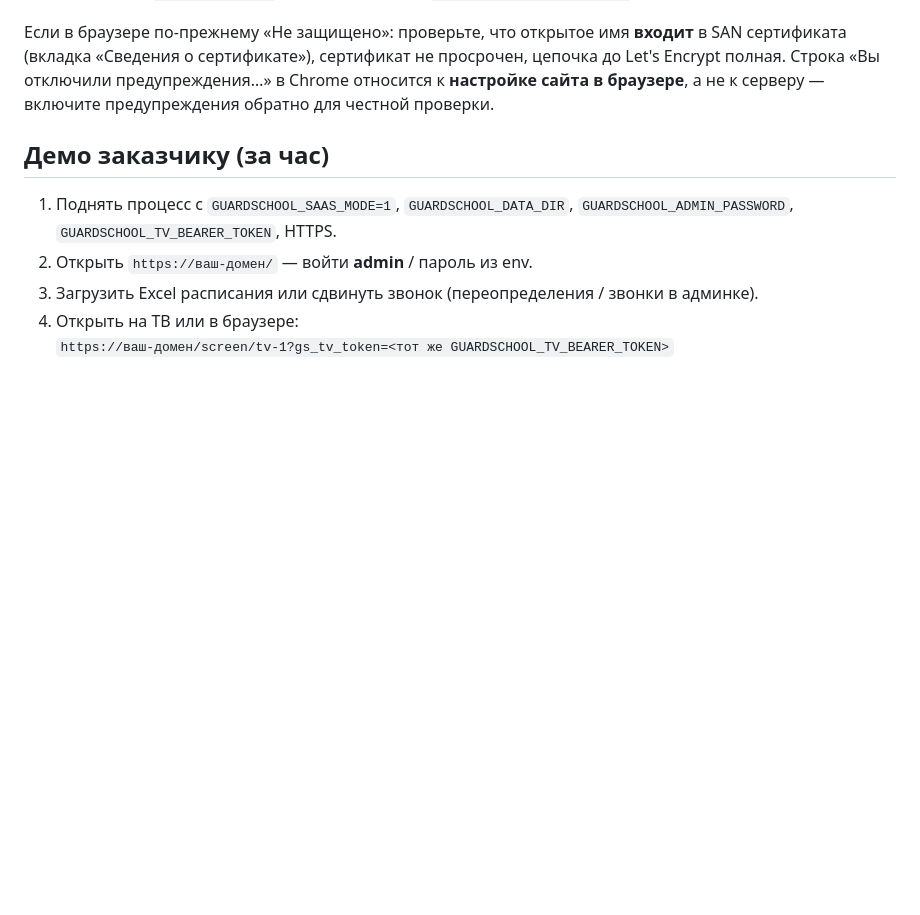
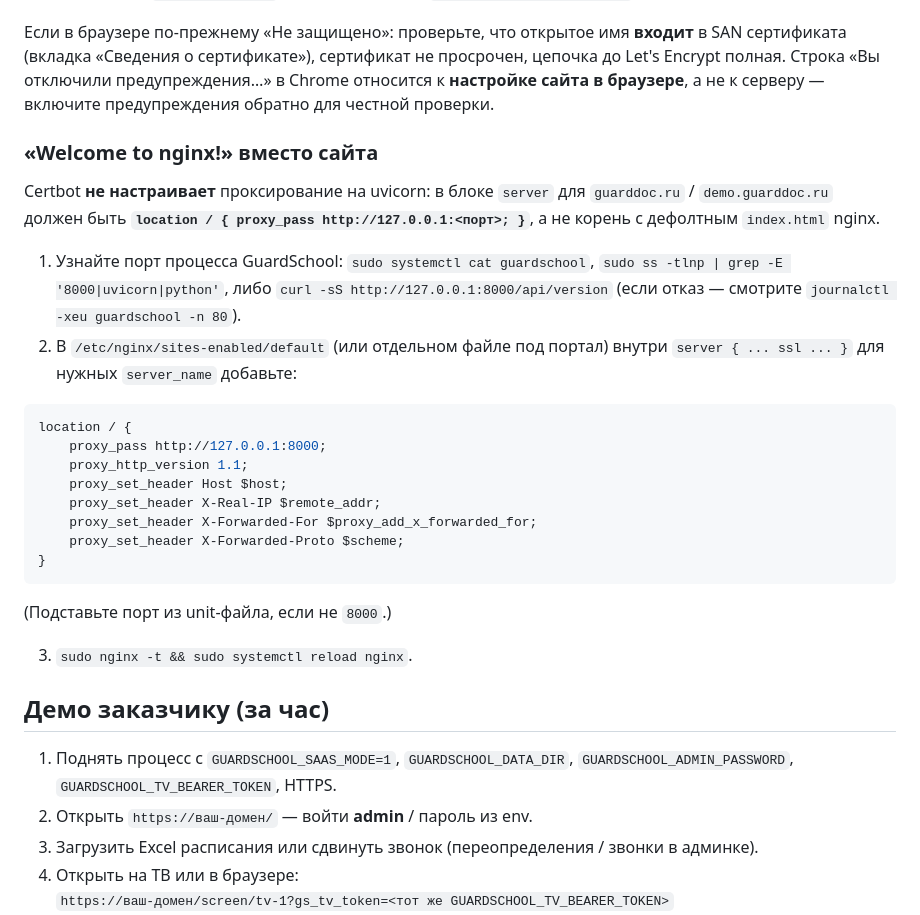
Before and after one commit to BoxOfBeer/GuardSchool, a Markdown page: cloud_guarddoc/README.md, the part around the change. Drawn GitHub-style; blank space fills up the shorter version.

Commit message:
README: nginx proxy_pass на uvicorn вместо страницы Welcome to nginx
Made-with: Cursor

````diff
--- a/cloud_guarddoc/README.md
+++ b/cloud_guarddoc/README.md
@@ -39,6 +39,28 @@ sudo certbot certonly --webroot -w /var/www/html -d guarddoc.ru -d www.guarddoc.
 
 Если в браузере по-прежнему «Не защищено»: проверьте, что открытое имя **входит** в SAN сертификата (вкладка «Сведения о сертификате»), сертификат не просрочен, цепочка до Let's Encrypt полная. Строка «Вы отключили предупреждения…» в Chrome относится к **настройке сайта в браузере**, а не к серверу — включите предупреждения обратно для честной проверки.
 
+### «Welcome to nginx!» вместо сайта
+
+Certbot **не настраивает** проксирование на uvicorn: в блоке `server` для `guarddoc.ru` / `demo.guarddoc.ru` должен быть **`location / { proxy_pass http://127.0.0.1:<порт>; }`**, а не корень с дефолтным `index.html` nginx.
+
+1. Узнайте порт процесса GuardSchool: `sudo systemctl cat guardschool`, `sudo ss -tlnp | grep -E '8000|uvicorn|python'`, либо `curl -sS http://127.0.0.1:8000/api/version` (если отказ — смотрите `journalctl -xeu guardschool -n 80`).
+2. В `/etc/nginx/sites-enabled/default` (или отдельном файле под портал) внутри `server { ... ssl ... }` для нужных `server_name` добавьте:
+
+```nginx
+location / {
+    proxy_pass http://127.0.0.1:8000;
+    proxy_http_version 1.1;
+    proxy_set_header Host $host;
+    proxy_set_header X-Real-IP $remote_addr;
+    proxy_set_header X-Forwarded-For $proxy_add_x_forwarded_for;
+    proxy_set_header X-Forwarded-Proto $scheme;
+}
+```
+
+(Подставьте порт из unit-файла, если не `8000`.)
+
+3. `sudo nginx -t && sudo systemctl reload nginx`.
+
 ## Демо заказчику (за час)
 
 1. Поднять процесс с `GUARDSCHOOL_SAAS_MODE=1`, `GUARDSCHOOL_DATA_DIR`, `GUARDSCHOOL_ADMIN_PASSWORD`, `GUARDSCHOOL_TV_BEARER_TOKEN`, HTTPS.
````
